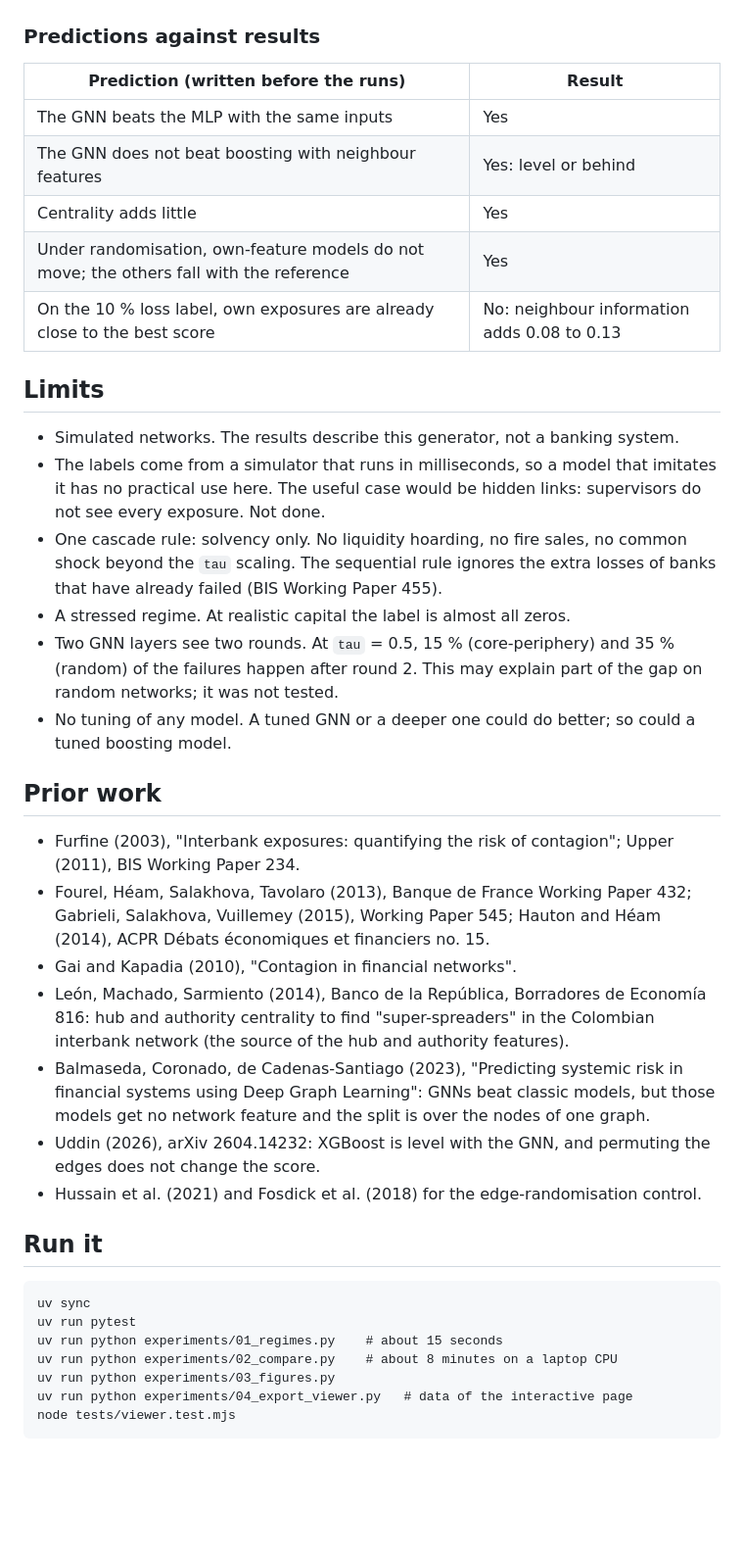
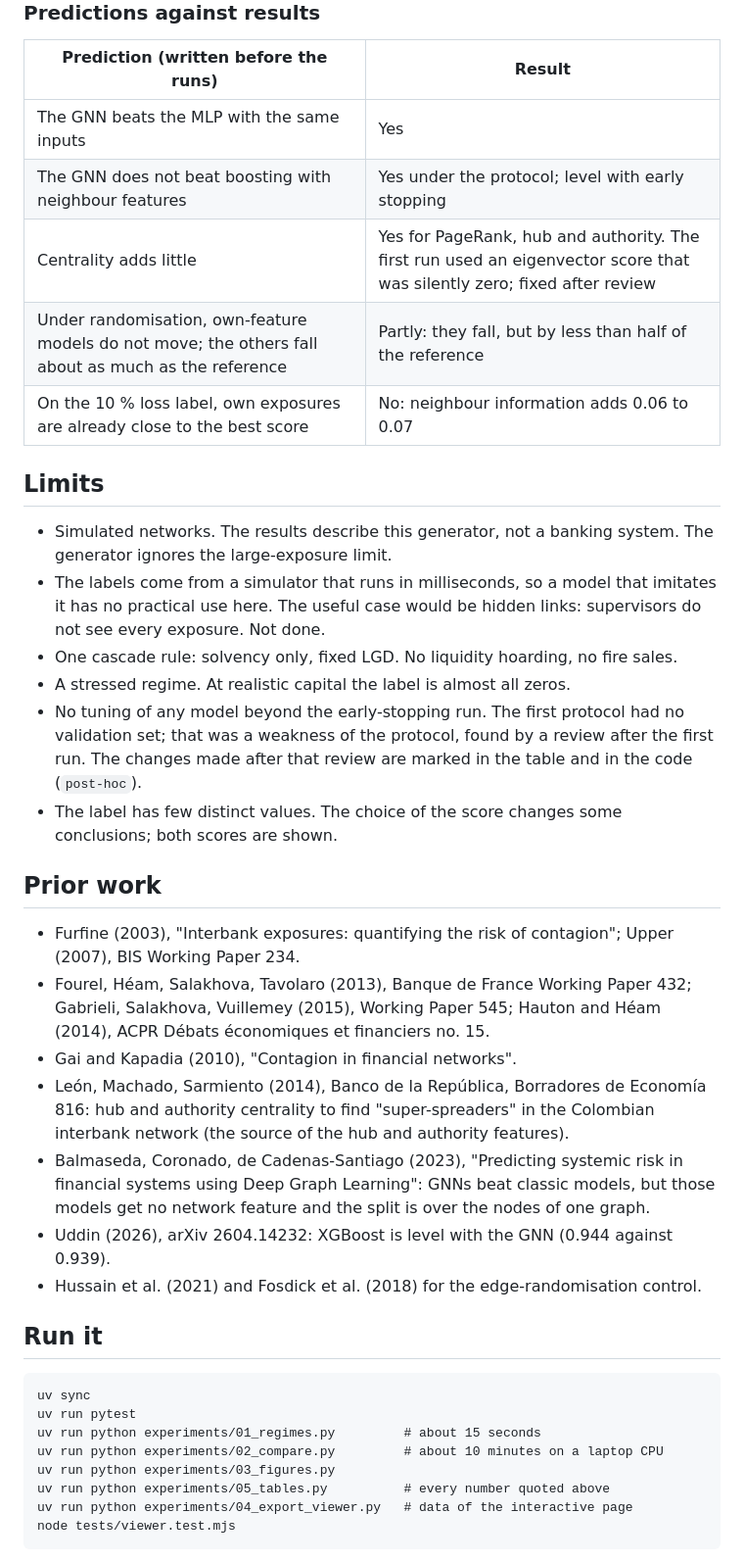
Before and after one commit to Balmisjutas/interbank-cascades, a Markdown page: README.md, the part around the change printed below. Shown: that part at 98% size. GitHub-like rendering; blank space fills up the shorter version.

```diff
--- a/README.md
+++ b/README.md
@@ -120,26 +154,27 @@ the original network. The reference is the simulator itself, run on the new link
 | Prediction (written before the runs) | Result |
 |---|---|
 | The GNN beats the MLP with the same inputs | Yes |
-| The GNN does not beat boosting with neighbour features | Yes: level or behind |
-| Centrality adds little | Yes |
-| Under randomisation, own-feature models do not move; the others fall with the reference | Yes |
-| On the 10 % loss label, own exposures are already close to the best score | No: neighbour information adds 0.08 to 0.13 |
+| The GNN does not beat boosting with neighbour features | Yes under the protocol; level with early stopping |
+| Centrality adds little | Yes for PageRank, hub and authority. The first run used an eigenvector score that was silently zero; fixed after review |
+| Under randomisation, own-feature models do not move; the others fall about as much as the reference | Partly: they fall, but by less than half of the reference |
+| On the 10 % loss label, own exposures are already close to the best score | No: neighbour information adds 0.06 to 0.07 |
 
 ## Limits
 
-- Simulated networks. The results describe this generator, not a banking system.
+- Simulated networks. The results describe this generator, not a banking system. The generator ignores the
+  large-exposure limit.
 - The labels come from a simulator that runs in milliseconds, so a model that imitates it has no practical use
   here. The useful case would be hidden links: supervisors do not see every exposure. Not done.
-- One cascade rule: solvency only. No liquidity hoarding, no fire sales, no common shock beyond the `tau` scaling.
-  The sequential rule ignores the extra losses of banks that have already failed (BIS Working Paper 455).
+- One cascade rule: solvency only, fixed LGD. No liquidity hoarding, no fire sales.
 - A stressed regime. At realistic capital the label is almost all zeros.
-- Two GNN layers see two rounds. At `tau` = 0.5, 15 % (core-periphery) and 35 % (random) of the failures happen
-  after round 2. This may explain part of the gap on random networks; it was not tested.
-- No tuning of any model. A tuned GNN or a deeper one could do better; so could a tuned boosting model.
+- No tuning of any model beyond the early-stopping run. The first protocol had no validation set; that was a
+  weakness of the protocol, found by a review after the first run. The changes made after that review are marked
+  in the table and in the code (`post-hoc`).
+- The label has few distinct values. The choice of the score changes some conclusions; both scores are shown.
 
 ## Prior work
 
-- Furfine (2003), "Interbank exposures: quantifying the risk of contagion"; Upper (2011), BIS Working Paper 234.
+- Furfine (2003), "Interbank exposures: quantifying the risk of contagion"; Upper (2007), BIS Working Paper 234.
 - Fourel, Héam, Salakhova, Tavolaro (2013), Banque de France Working Paper 432; Gabrieli, Salakhova, Vuillemey
   (2015), Working Paper 545; Hauton and Héam (2014), ACPR Débats économiques et financiers no. 15.
 - Gai and Kapadia (2010), "Contagion in financial networks".
@@ -148,16 +183,17 @@ the original network. The reference is the simulator itself, run on the new link
 - Balmaseda, Coronado, de Cadenas-Santiago (2023), "Predicting systemic risk in financial systems using Deep Graph
   Learning": GNNs beat classic models, but those models get no network feature and the split is over the nodes of
   one graph.
-- Uddin (2026), arXiv 2604.14232: XGBoost is level with the GNN, and permuting the edges does not change the score.
+- Uddin (2026), arXiv 2604.14232: XGBoost is level with the GNN (0.944 against 0.939).
 - Hussain et al. (2021) and Fosdick et al. (2018) for the edge-randomisation control.
 
 ## Run it
 
     uv sync
     uv run pytest
-    uv run python experiments/01_regimes.py    # about 15 seconds
-    uv run python experiments/02_compare.py    # about 8 minutes on a laptop CPU
+    uv run python experiments/01_regimes.py         # about 15 seconds
+    uv run python experiments/02_compare.py         # about 10 minutes on a laptop CPU
     uv run python experiments/03_figures.py
+    uv run python experiments/05_tables.py          # every number quoted above
     uv run python experiments/04_export_viewer.py   # data of the interactive page
     node tests/viewer.test.mjs
 
```
Also changed, not shown: other parts of README.md (+77 -43 lines), figures/control.png, figures/gai_kapadia.png, figures/ladder.png, 11 other files.
